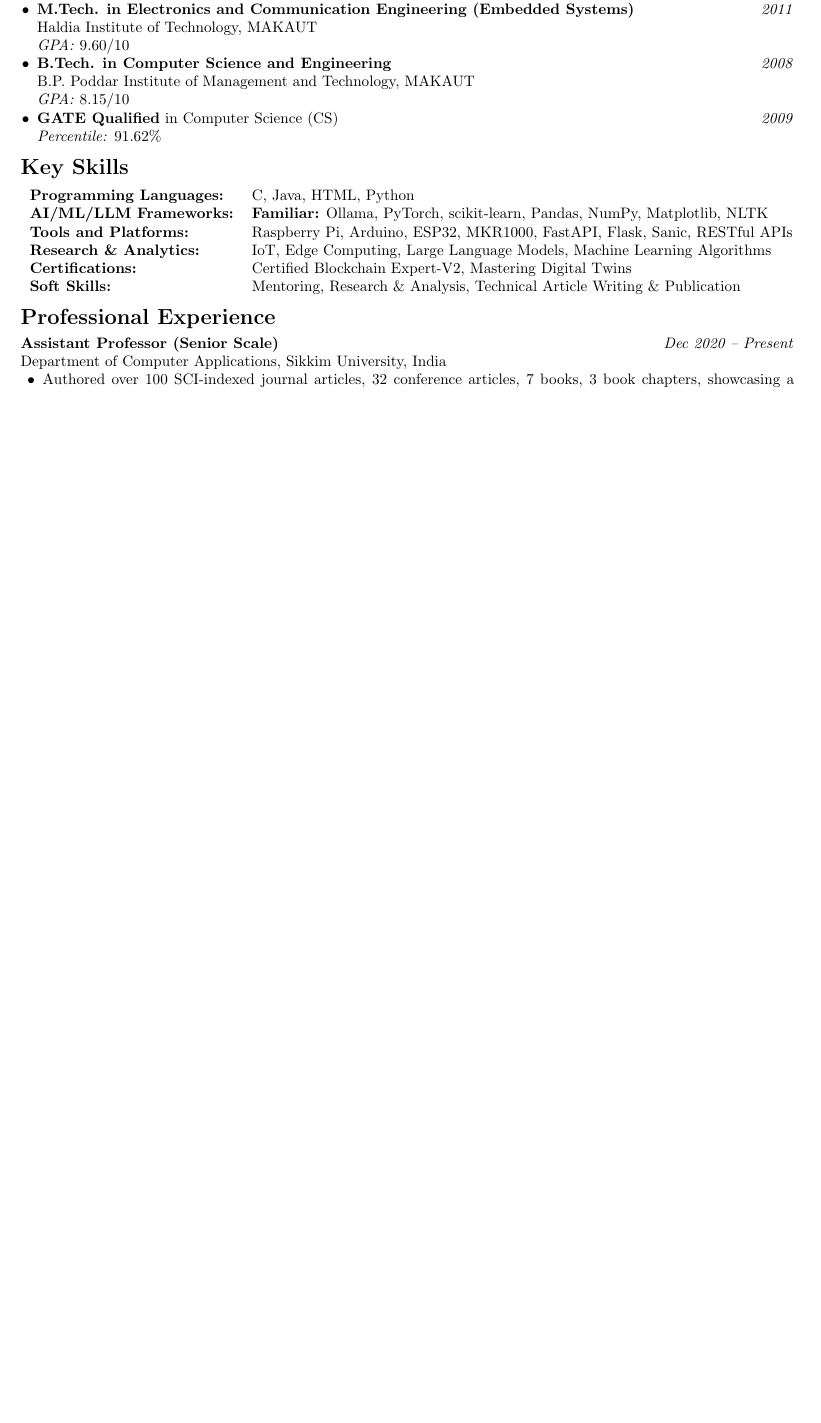
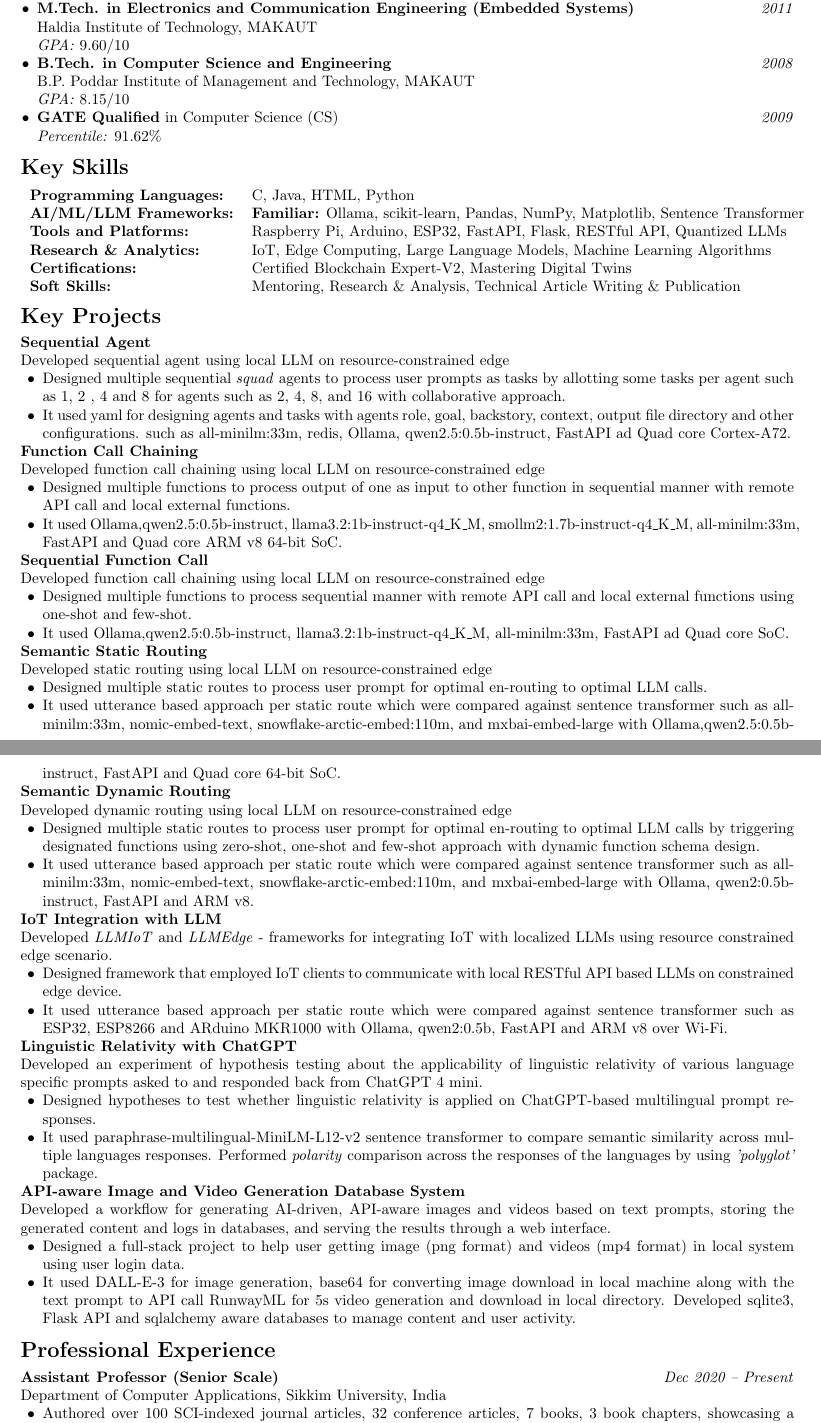
Before and after one commit to ParthaPRay/ParthaPratimRayCV, a LaTeX CV (ParthaPratimRay Resume.tex): part of page 1 of 2 before the commit and two parts of pages 1 and 2 of 3 after it, the two joined at a grey line, cut so that both start at the same text, the shorter picture padded with empty space. Compiled offline with pdfLaTeX.

Commit message:
Add files via upload

```diff
--- a/ParthaPratimRay Resume.tex
+++ b/ParthaPratimRay Resume.tex
@@ -63,12 +63,83 @@ Experienced academic with 12+ years of expertise in IoT and Edge Computing, reco
 
 	\begin{tabular}{ll}
 		\textbf{Programming Languages:} &  C, Java, HTML, Python \\
-		\textbf{AI/ML/LLM Frameworks:} & \textbf{Familiar:} Ollama, PyTorch, scikit-learn, Pandas, NumPy, Matplotlib, NLTK\\
-	    \textbf{Tools and Platforms:} & Raspberry Pi, Arduino, ESP32, MKR1000, FastAPI, Flask, Sanic, RESTful APIs \\
+		\textbf{AI/ML/LLM Frameworks:} & \textbf{Familiar:} Ollama, scikit-learn, Pandas, NumPy, Matplotlib, Sentence Transformer\\
+		\textbf{Tools and Platforms:} & Raspberry Pi, Arduino, ESP32,  FastAPI, Flask, RESTful API, Quantized LLMs \\
 		\textbf{Research \& Analytics:} & IoT, Edge Computing, Large Language Models, Machine Learning Algorithms \\
 		\textbf{Certifications:} & Certified Blockchain Expert-V2, Mastering Digital Twins \\
 		\textbf{Soft Skills:} & Mentoring, Research \& Analysis, Technical Article Writing \& Publication \\
 	\end{tabular}
+
+
+	\section*{Key Projects}
+
+
+	\textbf{Sequential Agent} \hfill \textit{}\\
+	Developed sequential agent using local LLM on resource-constrained edge
+	\begin{itemize}[leftmargin=0.2in]
+		\item Designed multiple sequential \textit{squad} agents to process user prompts as tasks by allotting some tasks per agent such as 1, 2 , 4 and 8 for agents such as 2, 4, 8, and 16 with collaborative approach.
+		\item It used yaml for designing agents and tasks with agents role, goal, backstory, context, output file directory and other configurations. such as all-minilm:33m, redis, Ollama, qwen2.5:0.5b-instruct, FastAPI ad Quad core Cortex-A72.
+
+	\end{itemize}
+
+	\textbf{Function Call Chaining} \hfill \textit{}\\
+	Developed function call chaining using local LLM on resource-constrained edge
+	\begin{itemize}[leftmargin=0.2in]
+		\item Designed multiple functions to process output of one as input to other function in sequential manner with remote API call and local external functions.
+		\item It used Ollama,qwen2.5:0.5b-instruct, llama3.2:1b-instruct-q4\_K\_M, smollm2:1.7b-instruct-q4\_K\_M, all-minilm:33m, FastAPI and Quad core ARM v8 64-bit SoC.
+
+	\end{itemize}
+
+	\textbf{Sequential Function Call} \hfill \textit{}\\
+	Developed function call chaining using local LLM on resource-constrained edge
+	\begin{itemize}[leftmargin=0.2in]
+		\item Designed multiple functions to process sequential manner with remote API call and local external functions using one-shot and few-shot.
+		\item It used Ollama,qwen2.5:0.5b-instruct, llama3.2:1b-instruct-q4\_K\_M, all-minilm:33m, FastAPI ad Quad core  SoC.
+
+	\end{itemize}
+
+	\textbf{Semantic Static Routing} \hfill \textit{}\\
+	Developed static routing using local LLM on resource-constrained edge
+	\begin{itemize}[leftmargin=0.2in]
+		\item Designed multiple static routes to process user prompt for optimal en-routing to optimal LLM calls.
+		\item It used utterance based approach per static route which were compared against sentence transformer such as all-minilm:33m, nomic-embed-text, snowflake-arctic-embed:110m, and mxbai-embed-large
+		with Ollama,qwen2.5:0.5b-instruct, FastAPI and Quad core 64-bit SoC.
+
+	\end{itemize}
+
+
+	\textbf{Semantic Dynamic Routing} \hfill \textit{}\\
+	Developed dynamic routing using local LLM on resource-constrained edge
+	\begin{itemize}[leftmargin=0.2in]
+		\item Designed multiple static routes to process user prompt for optimal en-routing to optimal LLM calls by triggering designated functions using zero-shot, one-shot and few-shot approach with dynamic function schema design.
+		\item It used utterance based approach per static route which were compared against sentence transformer such as all-minilm:33m, nomic-embed-text, snowflake-arctic-embed:110m, and mxbai-embed-large
+		with Ollama, qwen2:0.5b-instruct, FastAPI and ARM v8.
+
+	\end{itemize}
+
+	\textbf{IoT Integration with LLM} \hfill \textit{}\\
+	Developed \textit{LLMIoT} and \textit{LLMEdge} - frameworks for integrating IoT with localized LLMs using resource constrained edge scenario.
+	\begin{itemize}[leftmargin=0.2in]
+		\item Designed framework that employed IoT clients to communicate with local RESTful API based LLMs on constrained edge device.
+		\item It used utterance based approach per static route which were compared against sentence transformer such as ESP32, ESP8266 and ARduino MKR1000 with Ollama, qwen2:0.5b, FastAPI and ARM v8 over Wi-Fi.
+
+	\end{itemize}
+
+	\textbf{Linguistic Relativity with ChatGPT} \hfill \textit{}\\
+	Developed an experiment of hypothesis testing about the applicability of linguistic relativity of various language specific prompts asked to and responded back from ChatGPT 4 mini.
+	\begin{itemize}[leftmargin=0.2in]
+		\item Designed hypotheses to test whether linguistic relativity is applied on ChatGPT-based multilingual prompt responses.
+		\item It used paraphrase-multilingual-MiniLM-L12-v2 sentence transformer to compare semantic similarity across multiple languages responses. Performed \textit{polarity} comparison across the responses of the languages by using \textit{'polyglot'} package.
+
+	\end{itemize}
+
+	\textbf{API-aware Image and Video Generation Database System} \hfill \textit{}\\
+	Developed a workflow for generating AI-driven, API-aware images and videos based on text prompts, storing the generated content and logs in databases, and serving the results through a web interface.
+	\begin{itemize}[leftmargin=0.2in]
+		\item Designed a full-stack project to help user getting image (png format) and videos (mp4 format) in local system using user login data.
+		\item It used DALL-E-3 for image generation, base64 for converting image download in local machine along with the text prompt to API call RunwayML for 5s video generation and download in local directory. Developed sqlite3, Flask API and sqlalchemy aware databases to manage content and user activity.
+
+	\end{itemize}
 
 	\section*{Professional Experience}
 
@@ -104,3 +175,6 @@ Experienced academic with 12+ years of expertise in IoT and Edge Computing, reco
 
 	\section*{Selected Publications}
 
+	\textbf{Metrics (Dynamic)}
+	\begin{enumerate}[leftmargin=0.2in]
+		\item \textbf{Scholar}: H-index 39, i10-index 68, Citations 9883
```
Also changed, not shown: Partha_Pratim_Ray_Resume.pdf (added), ParthaPratimRay Resume.tex (29 more changed lines).
